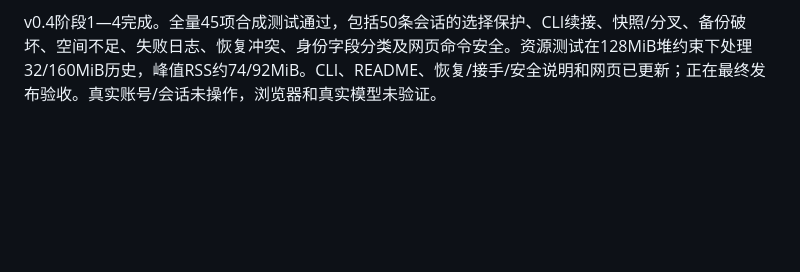
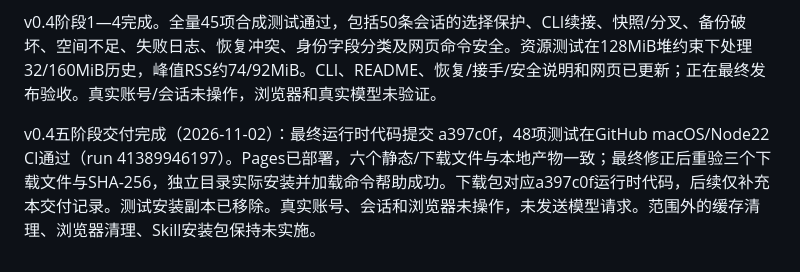
Before and after one commit to ForceMind/claude-account-reset, a Markdown page: docs/PROGRESS.md, the part around the change. Rendered like a GitHub page; blank space fills up the shorter version.

Commit message:
Document verified v0.4.0 delivery [skip ci]

```diff
--- a/docs/PROGRESS.md
+++ b/docs/PROGRESS.md
@@ -39,3 +39,5 @@ GitHub 后续仅补充本交付记录，网页与下载包对应首个功能提
 阶段进度：安全执行器已接通 reset/recover/handoff，旧的直接写入实现已移除；备份逐文件回读、失败日志和恢复预览/执行已实现。会话白名单/排除、明确时区日期、基线变化、CLI续接识别及副本分类已实现并通过针对性测试。流式处理在128MiB堆限制下处理32MiB和160MiB合成历史，首次测得峰值RSS约74/95MiB，语义校验通过；不是用户真实环境的续聊验收。正在整理CLI/网页/文档并完成全量回归。
 
 v0.4阶段1—4完成。全量45项合成测试通过，包括50条会话的选择保护、CLI续接、快照/分叉、备份破坏、空间不足、失败日志、恢复冲突、身份字段分类及网页命令安全。资源测试在128MiB堆约束下处理32/160MiB历史，峰值RSS约74/92MiB。CLI、README、恢复/接手/安全说明和网页已更新；正在最终发布验收。真实账号/会话未操作，浏览器和真实模型未验证。
+
+v0.4五阶段交付完成（2026-11-02）：最终运行时代码提交 a397c0f，48项测试在GitHub macOS/Node22 CI通过（run 41389946197）。Pages已部署，六个静态/下载文件与本地产物一致；最终修正后重验三个下载文件与SHA-256，独立目录实际安装并加载命令帮助成功。下载包对应a397c0f运行时代码，后续仅补充本交付记录。测试安装副本已移除。真实账号、会话和浏览器未操作，未发送模型请求。范围外的缓存清理、浏览器清理、Skill安装包保持未实施。
```
